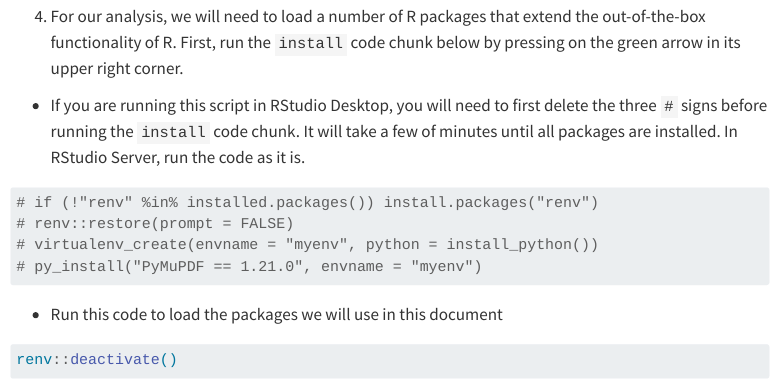
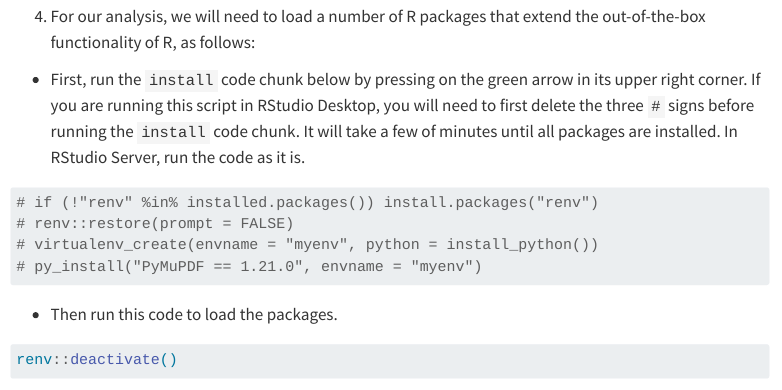
Before and after one commit to cforgaci/mint-q3-24, a Quarto document (script.qmd): the page in a window 1100 px wide, from 1320 px down. Rendered offline with R 4.5, knitr and Pandoc in place of Quarto, with nearby package versions; some code elsewhere in the file could not run offline; menus at the side of the page are left out; long lines of code are wrapped.

Commit message:
Update setup instructions

````diff
--- a/script.qmd
+++ b/script.qmd
@@ -45,9 +45,9 @@ In this workshop, we will work in a computational notebook, an environment that
 
 ![](fig/rstudio.png)
 
-4.  For our analysis, we will need to load a number of R packages that extend the out-of-the-box functionality of R. First, run the `install` code chunk below by pressing on the green arrow in its upper right corner.
+4.  For our analysis, we will need to load a number of R packages that extend the out-of-the-box functionality of R, as follows:
 
--   If you are running this script in RStudio Desktop, you will need to first delete the three `#` signs before running the `install` code chunk. It will take a few of minutes until all packages are installed. In RStudio Server, run the code as it is.
+-   First, run the `install` code chunk below by pressing on the green arrow in its upper right corner. If you are running this script in RStudio Desktop, you will need to first delete the three `#` signs before running the `install` code chunk. It will take a few of minutes until all packages are installed. In RStudio Server, run the code as it is.
 
 ```{r install, eval=FALSE}
 # if (!"renv" %in% installed.packages()) install.packages("renv")
@@ -56,7 +56,7 @@ In this workshop, we will work in a computational notebook, an environment that
 # py_install("PyMuPDF == 1.21.0", envname = "myenv")
 ```
 
--   Run this code to load the packages we will use in this document
+-   Then run this code to load the packages.
 
 ```{r setup, message=FALSE}
 renv::deactivate()
````
